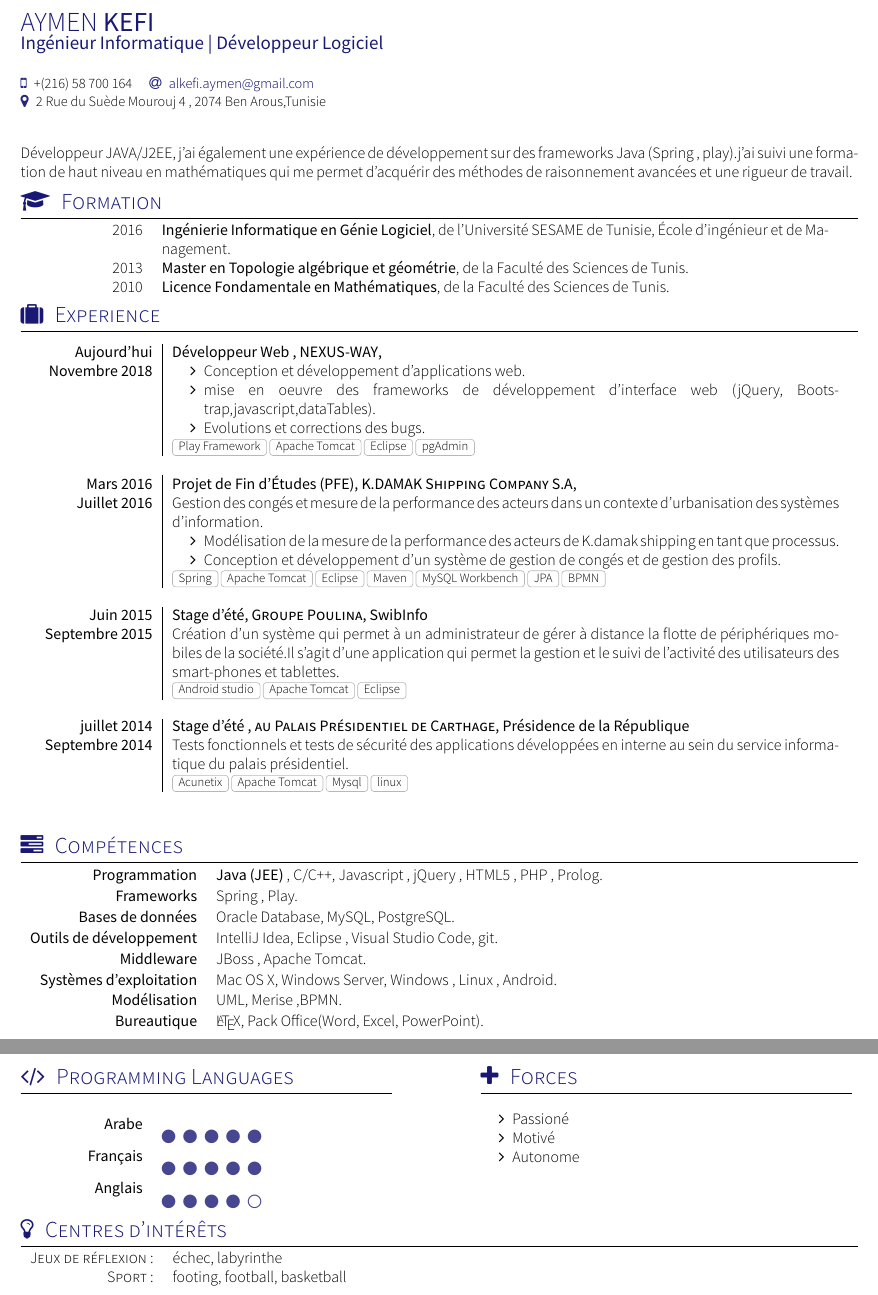
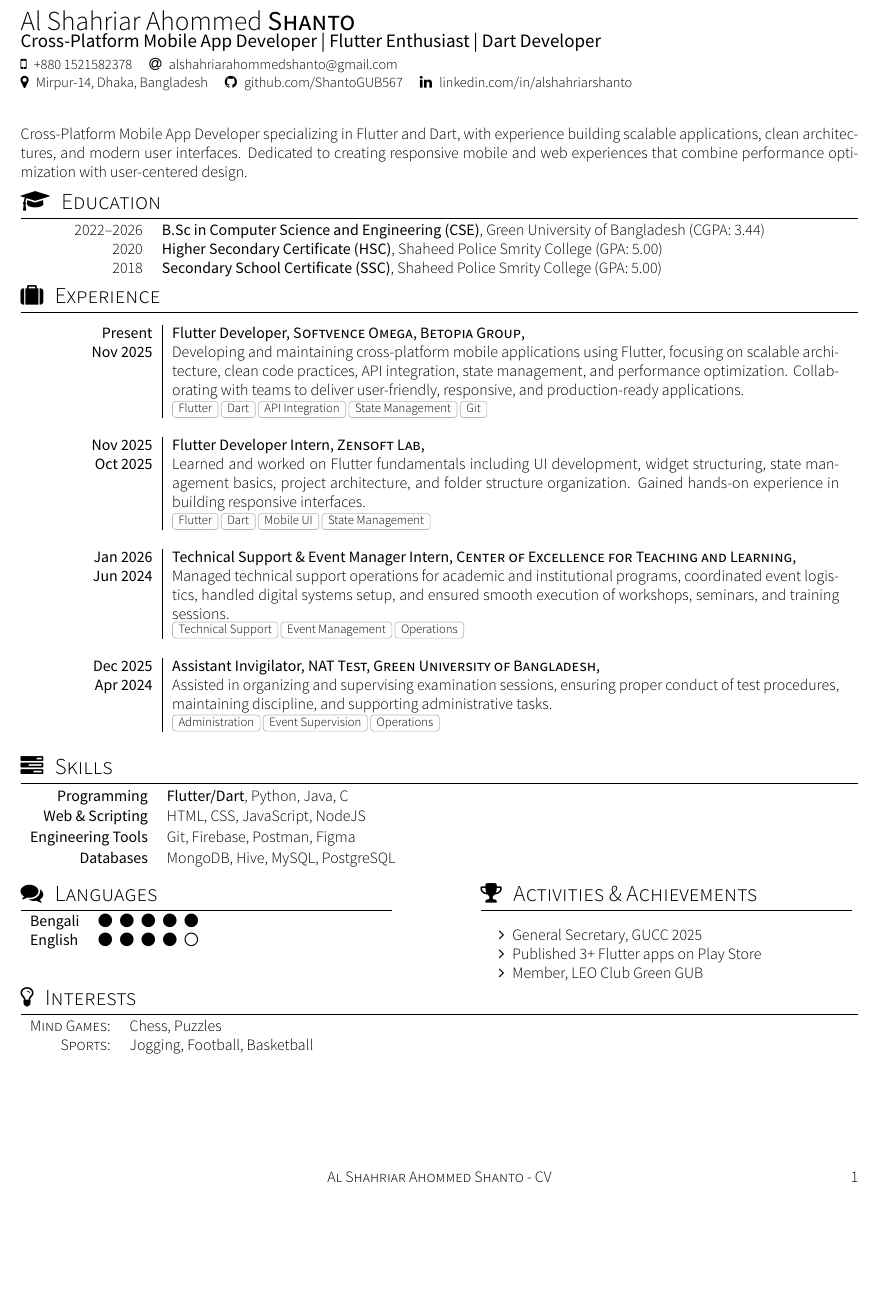
Before and after one commit to ShantoGUB567/Shanto-CV-3.0, a LaTeX CV (cv.tex, which reads documentMETADATA.cls, section_experience.tex, section_headline.tex): two parts of pages 1 and 2 of 2 before the commit and part of the page after it, the two joined at a grey line, cut at the place of the change, the shorter picture padded with empty space. Compiled offline with XeLaTeX; a missing font is replaced by an installed copy or a similar font.

Commit message:
change with my original data

```diff
--- a/cv.tex
+++ b/cv.tex
@@ -7,17 +7,16 @@
 % Template license:
 % CC BY-SA 4.0 (https://creativecommons.org/licenses/by-sa/4.0/)
 
-\documentclass[localFont,alternative]{documentMETADATA}
-\name{AYMEN}{KEFI}
-\tagline{Ingénieur Informatique | Développeur Logiciel}
+\documentclass[localFont,alternative,monochrome]{documentMETADATA}
+\name{Al Shahriar Ahommed}{Shanto}
+\tagline{Cross-Platform Mobile App Developer | Flutter Enthusiast | Dart Developer}
 
 \socialinfo{
-
-
-	\smartphone{+(216) 58 700 164}
-	\email{alkefi.aymen@gmail.com}\\
-	\address{2 Rue du Suède Mourouj 4 , 2074 Ben Arous,Tunisie}
-	%\infos{}
+	\smartphone{+880 1521582378}
+	\email{alshahriarahommedshanto@gmail.com}\\
+	\address{Mirpur-14, Dhaka, Bangladesh}
+	\github{ShantoGUB567}
+	\linkedin{alshahriarshanto}
 }
 
 \begin{document}
@@ -26,7 +25,7 @@
 
 	\makecvfooter
 		{\textsc{}} %\selectlanguage{english}\today
-		{\textsc{Aymen Kefi - CV}}
+		{\textsc{Al Shahriar Ahommed Shanto - CV}}
 		{\thepage}
 
 	\input{section_headline}                % Research Statement
--- a/documentMETADATA.cls
+++ b/documentMETADATA.cls
@@ -56,7 +56,7 @@
 
 % Dependences
 %A Few Useful Packages
-\RequirePackage[english,french]{babel}
+\RequirePackage[french,english]{babel}
 % \RequirePackage[utf8]{luainputenc}
 \RequirePackage{fontspec} 					                 % for loading fonts
 \RequirePackage{url,parskip} 	    % other packages for formatting
@@ -97,8 +97,8 @@
 \definecolor{darkGrey}{HTML}{989898}
 
 \colorlet{linkcolor}{basecolor}
-\colorlet{accentcolor}{linkcolor!90}
-\colorlet{symbolcolor}{linkcolor!85}
+\colorlet{accentcolor}{basecolor}
+\colorlet{symbolcolor}{basecolor}
 
 % Setup hyperref package, and colours for links
 %\definecolor{linkcolour}{rgb}{0,0.2,0.6}
@@ -225,7 +225,7 @@
 
 % Render author's linked-in (optional)
 % Usage: \linkedin{<linked-in-nick>}
-\newcommand*{\linkedin}[1]{\sociallink{\linkedinSymbol}{http://www.linkedin.com/in/#1/fr}{linkedin.com/in/#1}}
+\newcommand*{\linkedin}[1]{\sociallink{\linkedinSymbol}{https://www.linkedin.com/in/#1}{linkedin.com/in/#1}}
 
 % Render author's personal website (optional)
 % Usage: \personalLink{<website-without-http://www.>}
--- a/section_experience.tex
+++ b/section_experience.tex
@@ -10,45 +10,32 @@
 % CC BY-SA 4.0 (https://creativecommons.org/licenses/by-sa/4.0/)
 %Section: Work Experience at the top
 \sectionTitle{Experience}{\faSuitcase}
-%\renewcommand{\labelitemi}{$\bullet$}
 \begin{experiences}
   \experience
-    {Aujourd'hui}   {Développeur Web }{NEXUS-WAY}{}
-    {Novembre 2018} {
-                      \begin{itemize}
-                       \item Conception et développement d'applications web.
-                       \item mise en oeuvre des frameworks de développement d'interface web (jQuery, Bootstrap,javascript,dataTables).
-
-                        \item Evolutions et corrections des bugs.
-                      \end{itemize}
+    {Present}       {Flutter Developer}{Softvence Omega, Betopia Group}{}
+    {Nov 2025}      {
+                      Developing and maintaining cross-platform mobile applications using Flutter, focusing on scalable architecture, clean code practices, API integration, state management, and performance optimization. Collaborating with teams to deliver user-friendly, responsive, and production-ready applications.
                     }
-                    {Play Framework , Apache Tomcat ,Eclipse, pgAdmin}
+                    {Flutter, Dart, API Integration, State Management, Git}
   \emptySeparator
   \experience
-    {Mars 2016} {Projet de Fin d’Études (PFE)}{K.DAMAK Shipping Company S.A}{}
-    {Juillet 2016}    {
-                   Gestion des congés et mesure de la performance des acteurs dans un contexte d’urbanisation des systèmes d’information.
-                    \begin{itemize}
-                       \item Modélisation de la mesure de la performance des acteurs de K.damak shipping en tant que processus.
-                       \item Conception et développement d’un système de gestion de congés et de gestion des profils.
-                      \end{itemize}
+    {Nov 2025}      {Flutter Developer Intern}{Zensoft Lab}{}
+    {Oct 2025}      {
+                      Learned and worked on Flutter fundamentals including UI development, widget structuring, state management basics, project architecture, and folder structure organization. Gained hands-on experience in building responsive interfaces.
                     }
-                    {Spring , Apache Tomcat, Eclipse, Maven , MySQL Workbench , JPA , BPMN }
+                    {Flutter, Dart, Mobile UI, State Management}
   \emptySeparator
   \experience
-    {Juin 2015}     {Stage d’été}{Groupe Poulina}{SwibInfo}
-    {Septembre 2015}    {
-                     Création d’un système qui permet à un administrateur de gérer à distance la flotte de périphériques mobiles de la société.Il s’agit d’une application qui permet la gestion et le suivi de l’activité des utilisateurs des smart-phones et tablettes.
+    {Jan 2026}      {Technical Support \& Event Manager Intern}{Center of Excellence for Teaching and Learning}{}
+    {Jun 2024}      {
+                      Managed technical support operations for academic and institutional programs, coordinated event logistics, handled digital systems setup, and ensured smooth execution of workshops, seminars, and training sessions.
                     }
-                    { Android studio, Apache Tomcat, Eclipse}
+                    {Technical Support, Event Management, Operations}
   \emptySeparator
- \experience
-    {juillet 2014}   {Stage d’été }{au Palais Présidentiel de Carthage}{Présidence de la République}
-    {Septembre 2014} {
-                      Tests fonctionnels et tests de sécurité des applications développées en interne au sein du service informatique du palais présidentiel.
+  \experience
+    {Dec 2025}      {Assistant Invigilator}{NAT Test, Green University of Bangladesh}{}
+    {Apr 2024}      {
+                      Assisted in organizing and supervising examination sessions, ensuring proper conduct of test procedures, maintaining discipline, and supporting administrative tasks.
                     }
-                    {Acunetix , Apache Tomcat , Mysql, linux}
-  \emptySeparator
-
-
+                    {Administration, Event Supervision, Operations}
 \end{experiences}
--- a/section_headline.tex
+++ b/section_headline.tex
@@ -9,5 +9,5 @@
 % Template license:
 % CC BY-SA 4.0 (https://creativecommons.org/licenses/by-sa/4.0/)
 \par{
-Développeur JAVA/J2EE, j'ai également une expérience de développement sur des frameworks Java (Spring , play).j'ai suivi une formation de haut niveau en mathématiques qui me permet d'acquérir des méthodes de raisonnement avancées et une rigueur de travail.
+Cross-Platform Mobile App Developer specializing in Flutter and Dart, with experience building scalable applications, clean architectures, and modern user interfaces. Dedicated to creating responsive mobile and web experiences that combine performance optimization with user-centered design.
 }
--- a/section_honors_awards.tex
+++ b/section_honors_awards.tex
@@ -10,16 +10,16 @@
 % CC BY-SA 4.0 (https://creativecommons.org/licenses/by-sa/4.0/)
 
 %Section: Scholarships and additional info
-\sectionTitle{Formation}{\faMortarBoard}
+\sectionTitle{Education}{\faMortarBoard}
 
 \begin{scholarship}
-	\scholarshipentry{2016}
-					{\textbf{Ingénierie Informatique en Génie Logiciel}, de l'Université SESAME de Tunisie, École d’ingénieur et de Management.}
+	\scholarshipentry{2022--2026}
+					{\textbf{B.Sc in Computer Science and Engineering (CSE)}, Green University of Bangladesh (CGPA: 3.44)}
 
-	\scholarshipentry{2013}
-					{\textbf{Master en Topologie algébrique et géométrie}, de la Faculté des Sciences de Tunis.}
+	\scholarshipentry{2020}
+					{\textbf{Higher Secondary Certificate (HSC)}, Shaheed Police Smrity College (GPA: 5.00)}
 
-	\scholarshipentry{2010}
-					{\textbf{Licence Fondamentale en Mathématiques}, de la Faculté des Sciences de Tunis.}
+	\scholarshipentry{2018}
+					{\textbf{Secondary School Certificate (SSC)}, Shaheed Police Smrity College (GPA: 5.00)}
 
 \end{scholarship}
--- a/section_interets.tex
+++ b/section_interets.tex
@@ -1,5 +1,5 @@
-\sectionTitle{Centres d’intérêts}{\faLightbulbO}
+\sectionTitle{Interests}{\faLightbulbO}
 \begin{tabular}{rl}
-    \textsc{Jeux de réflexion:} & échec, labyrinthe \\
-   \textsc{Sport:} & footing, football, basketball \\
+    \textsc{Mind Games:} & Chess, Puzzles \\
+    \textsc{Sports:} & Jogging, Football, Basketball \\
 \end{tabular}
--- a/section_languages.tex
+++ b/section_languages.tex
@@ -11,17 +11,16 @@
 
 %Section: Languages
 \twocolumnsection
-{\sectionTitle{Programming Languages}{\faCode}
-\begin{skills}
-    \skill{Arabe}{5}
-	\skill{Français}{5}
-	\skill{Anglais}{4}
-\end{skills}}
-{\sectionTitle{Forces}{\faPlus}
+{\sectionTitle{Languages}{\faComments}
+\begin{tabular}{ll}
+	\textbf{Bengali} & {\color{accentcolor}\faCircle \enspace \faCircle \enspace \faCircle \enspace \faCircle \enspace \faCircle} \\
+	\textbf{English} & {\color{accentcolor}\faCircle \enspace \faCircle \enspace \faCircle \enspace \faCircle \enspace \faCircleThin} \\
+\end{tabular}}
+{\sectionTitle{Activities \& Achievements}{\faTrophy}
 \vspace{1em}
 \begin{itemize}
-	\item Passioné
-	\item Motivé
-    \item Autonome
+	\item General Secretary, GUCC 2025
+	\item Published 3+ Flutter apps on Play Store
+	\item Member, LEO Club Green GUB
 \end{itemize}
 }
--- a/section_skills.tex
+++ b/section_skills.tex
@@ -10,15 +10,11 @@
 % CC BY-SA 4.0 (https://creativecommons.org/licenses/by-sa/4.0/)
 
 %Section compétences
-\sectionTitle{Compétences}{\faTasks}
+\sectionTitle{Skills}{\faTasks}
 
 \begin{keywords}
-		\keywordsentry{Programmation}{\textbf{Java (JEE)} , C/C++, Javascript , jQuery , HTML5 , PHP , Prolog.}
-		\keywordsentry{Frameworks}{Spring , Play.}
-		\keywordsentry{Bases de données}{ Oracle Database, MySQL, PostgreSQL.}
-		\keywordsentry{Outils de développement}{IntelliJ Idea, Eclipse , Visual Studio Code, git.}
-		\keywordsentry{Middleware}{JBoss , Apache Tomcat.}
-		\keywordsentry{Systèmes d'exploitation}{Mac OS X, Windows Server, Windows , Linux , Android.}
-		\keywordsentry{Modélisation}{UML, Merise ,BPMN.}
-		\keywordsentry{Bureautique}{\LaTeX, Pack Office(Word, Excel, PowerPoint).}
+		\keywordsentry{Programming}{\textbf{Flutter/Dart}, Python, Java, C}
+		\keywordsentry{Web \& Scripting}{HTML, CSS, JavaScript, NodeJS}
+		\keywordsentry{Engineering Tools}{Git, Firebase, Postman, Figma}
+		\keywordsentry{Databases}{MongoDB, Hive, MySQL, PostgreSQL}
 \end{keywords}
```
Also changed, not shown: cv.pdf, 4 other files.
